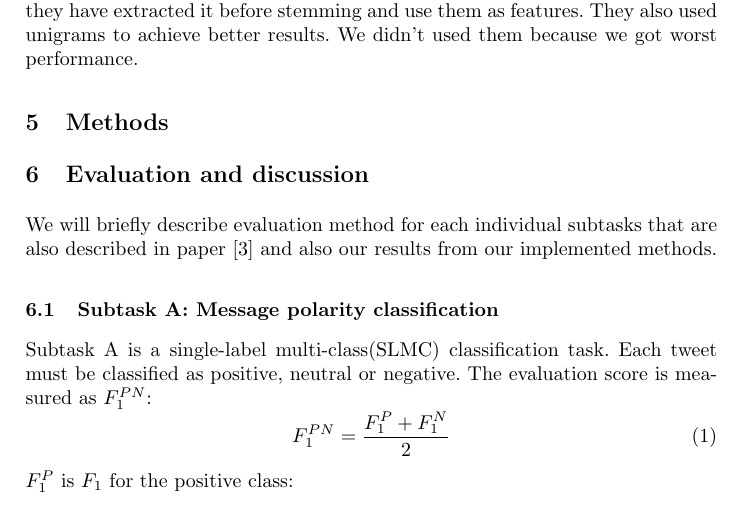
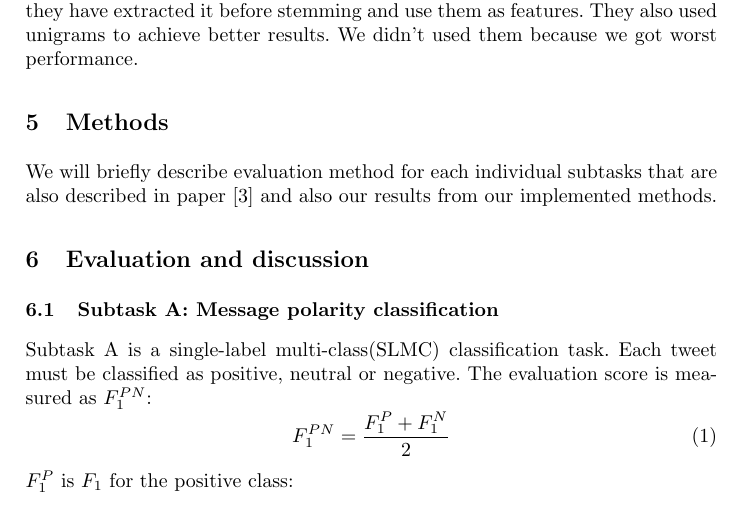
Before and after one commit to BalabN/Sentiment-Analysis-in-Twitter, a LaTeX paper (onj-final/porocilo/typeinst.tex): part of page 4 of 7, cut so that both start at the same text. Compiled offline with pdfLaTeX.

Commit message:
Popravek

```diff
--- a/onj-final/porocilo/typeinst.tex
+++ b/onj-final/porocilo/typeinst.tex
@@ -145,9 +145,9 @@ In work~\cite{briones2016vcu} they have used simple unigram model baseline with
 
 \section{Methods}
 
+We will briefly describe evaluation method for each individual subtasks that are also described in paper~\cite{nakov2016semeval} and also our results from our implemented methods.
+
 \section{Evaluation and discussion}
-
-We will briefly describe evaluation method for each individual subtasks that are also described in paper~\cite{nakov2016semeval} and also our results from our implemented methods.
 
 \subsection{Subtask A: Message polarity classification}
 Subtask A is a single-label multi-class(SLMC) classification task. Each tweet must be classified as positive, neutral or negative. The evaluation score is measured as $F^{PN}_1$:
```
Also changed, not shown: onj-final/porocilo/typeinst.pdf, 1 other file.
